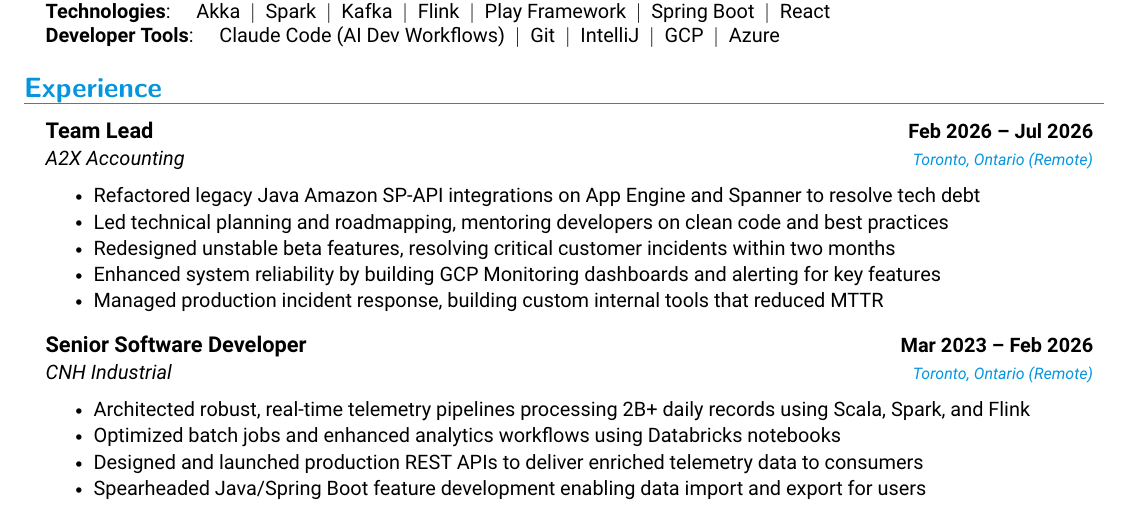
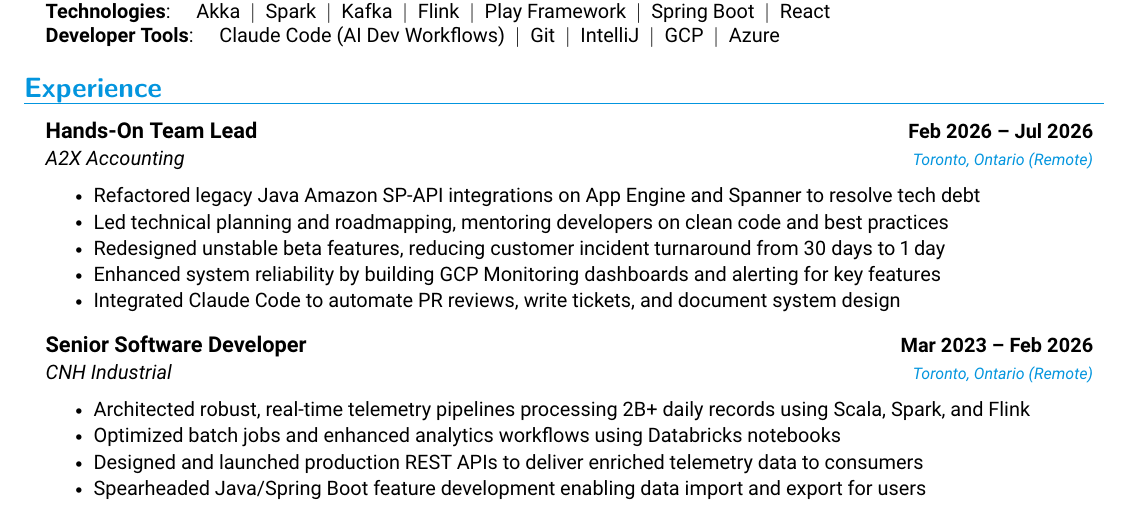
Before and after one commit to anpaulin/resume, a LaTeX document (ariel_paulin.tex): part of the page, cut so that both start at the same text. Compiled offline with pdfLaTeX.

Commit message:
Update A2X experience: add Hands-On prefix to title, quantify incident turnaround reduction, and detail Claude Code integration

```diff
--- a/ariel_paulin.tex
+++ b/ariel_paulin.tex
@@ -154,14 +154,14 @@
   \resumeSubHeadingListStart
 
     \resumeSubheading
-      {Team Lead}{Feb 2026 -- Jul 2026}
+      {Hands-On Team Lead}{Feb 2026 -- Jul 2026}
       {A2X Accounting}{Toronto, Ontario (Remote)}
       \resumeItemListStart
         \resumeItem{Refactored legacy Java Amazon SP-API integrations on App Engine and Spanner to resolve tech debt}
         \resumeItem{Led technical planning and roadmapping, mentoring developers on clean code and best practices}
-        \resumeItem{Redesigned unstable beta features, resolving critical customer incidents within two months}
+        \resumeItem{Redesigned unstable beta features, reducing customer incident turnaround from 30 days to 1 day}
         \resumeItem{Enhanced system reliability by building GCP Monitoring dashboards and alerting for key features}
-        \resumeItem{Managed production incident response, building custom internal tools that reduced MTTR}
+        \resumeItem{Integrated Claude Code to automate PR reviews, write tickets, and document system design}
       \resumeItemListEnd
 
     \resumeSubheading
```
Also changed, not shown: ariel_paulin.pdf, ariel_paulin.png.
